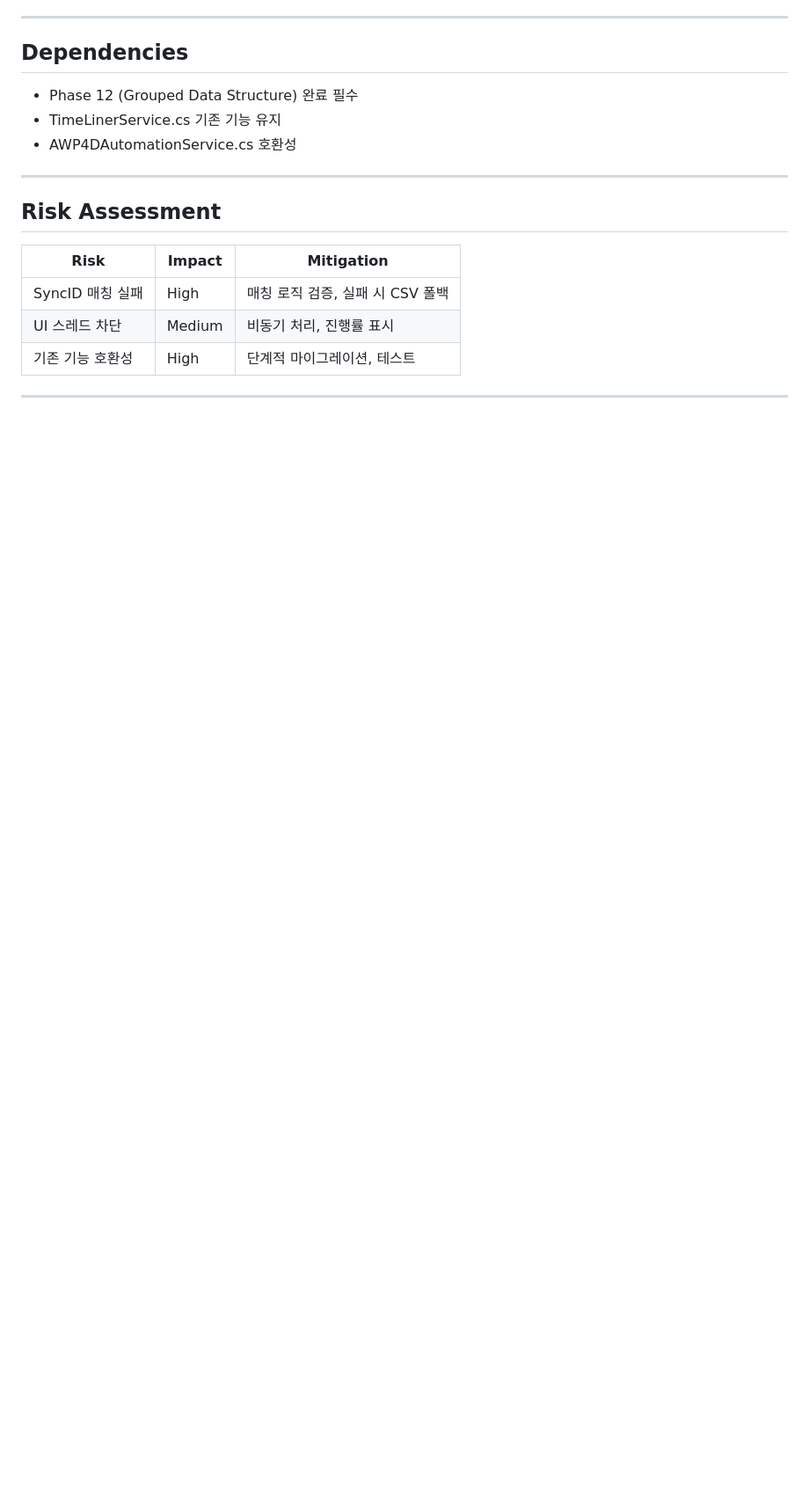
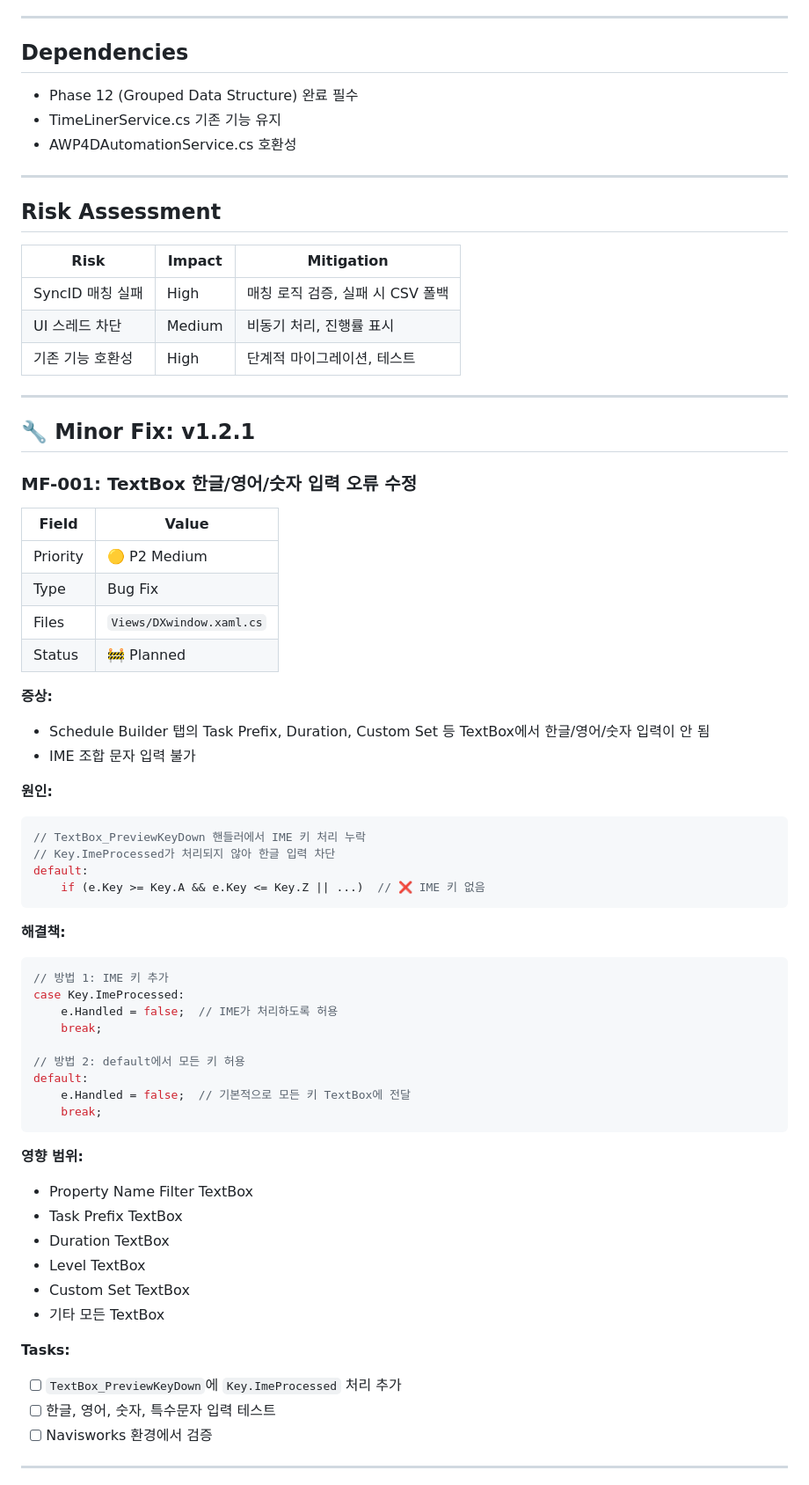
Before and after one commit to tygwan/DXTnavis, a Markdown page: docs/agile/SPRINT-v1.1.0.md, the part around one of its changes. Shown at 88% size. GitHub-like rendering; blank space fills up the shorter version.

Commit message:
docs: add v1.2.1 planned fix for TextBox IME input issue
문제: Schedule Builder TextBox에서 한글/영어/숫자 입력 불가
원인: PreviewKeyDown 핸들러에서 Key.ImeProcessed 미처리
계획: DXwindow.xaml.cs에서 IME 키 처리 추가

Co-Authored-By: Claude Opus 4.5 <noreply@anthropic.com>

````diff
--- a/docs/agile/SPRINT-v1.1.0.md
+++ b/docs/agile/SPRINT-v1.1.0.md
@@ -453,4 +453,55 @@ private async void ExecuteDirectToTimeLiner()
 
 ---
 
+## 🔧 Minor Fix: v1.2.1
+
+### MF-001: TextBox 한글/영어/숫자 입력 오류 수정
+
+| Field | Value |
+|-------|-------|
+| Priority | 🟡 P2 Medium |
+| Type | Bug Fix |
+| Files | `Views/DXwindow.xaml.cs` |
+| Status | 🚧 Planned |
+
+**증상:**
+- Schedule Builder 탭의 Task Prefix, Duration, Custom Set 등 TextBox에서 한글/영어/숫자 입력이 안 됨
+- IME 조합 문자 입력 불가
+
+**원인:**
+```csharp
+// TextBox_PreviewKeyDown 핸들러에서 IME 키 처리 누락
+// Key.ImeProcessed가 처리되지 않아 한글 입력 차단
+default:
+    if (e.Key >= Key.A && e.Key <= Key.Z || ...)  // ❌ IME 키 없음
+```
+
+**해결책:**
+```csharp
+// 방법 1: IME 키 추가
+case Key.ImeProcessed:
+    e.Handled = false;  // IME가 처리하도록 허용
+    break;
+
+// 방법 2: default에서 모든 키 허용
+default:
+    e.Handled = false;  // 기본적으로 모든 키 TextBox에 전달
+    break;
+```
+
+**영향 범위:**
+- Property Name Filter TextBox
+- Task Prefix TextBox
+- Duration TextBox
+- Level TextBox
+- Custom Set TextBox
+- 기타 모든 TextBox
+
+**Tasks:**
+- [ ] `TextBox_PreviewKeyDown`에 `Key.ImeProcessed` 처리 추가
+- [ ] 한글, 영어, 숫자, 특수문자 입력 테스트
+- [ ] Navisworks 환경에서 검증
+
+---
+
 **Created**: 2026-01-20
````
Also changed, not shown: other parts of docs/agile/SPRINT-v1.1.0.md (+1 -1 lines), CHANGELOG.md (+20 -0 lines).
